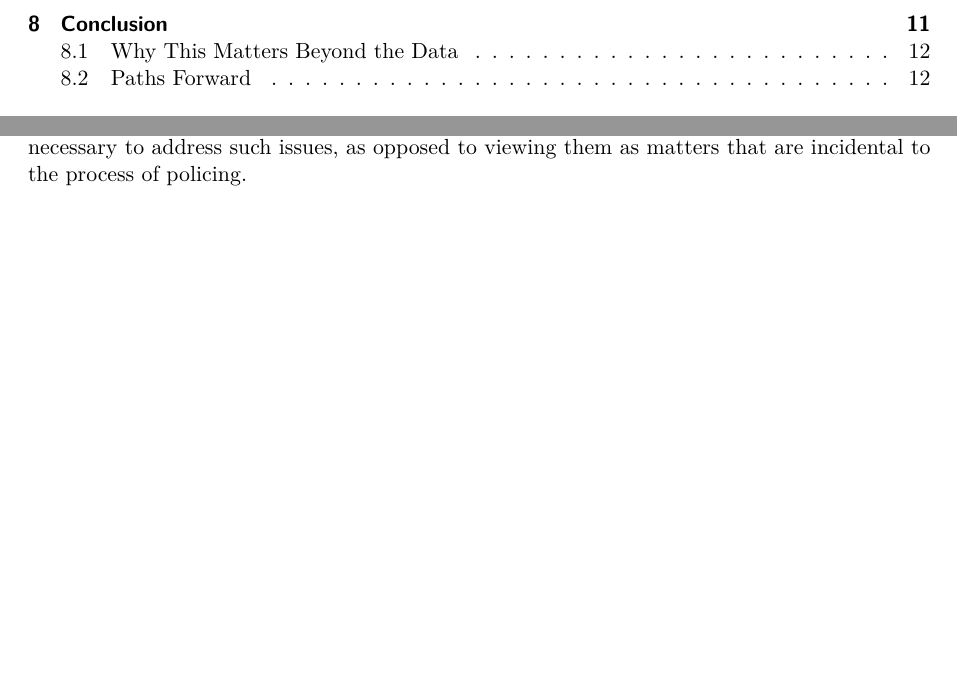
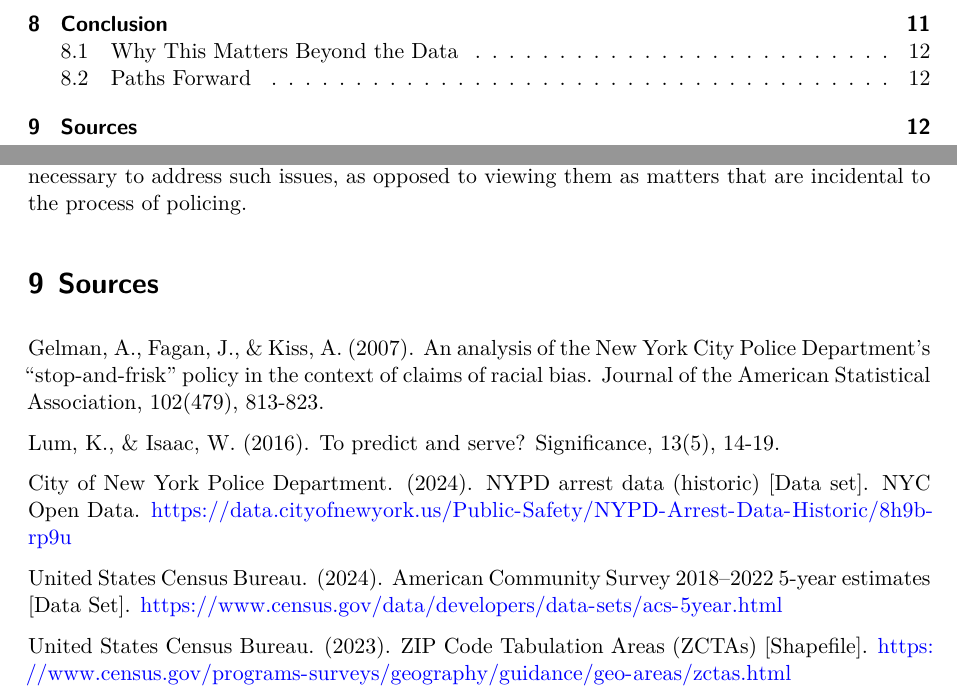
Before and after one commit to giomhern/project-ariel-ruhaan-gio, a Quarto document (docs/report.qmd): two parts of pages 1 and 12 of 12, joined at a grey line, cut so that both start at the same text, the shorter picture padded with empty space. Rendered offline with R 4.5, knitr and Pandoc in place of Quarto, then LaTeX, with nearby package versions.

Commit message:
proj: report deliverable edits

```diff
--- a/docs/report.qmd
+++ b/docs/report.qmd
@@ -230,3 +231,15 @@ These effects extend immediately to the world of data and algorithms. Arrest dat
 ## Paths Forward
 
 In order to address the disparity of arrest practices occurring along racial lines, it is necessary to go beyond the boundaries of subtle shifts in officer behavior and algorithmic calibration. In fact, it is necessary to rethink the entire architecture of policing as an institution—the organizational and allocation priorities that map and focus the power of the state onto certain communities. As long as such an architecture remains, the data point for arrest—and the algorithms that are derived from it—is doomed to represent and replicate the racialized geography that already exists. All three communities—the people who make policy, the enforcement bodies, and the data analysts—are implicated here. This begins with the allocation of resources, the allocation of surveillance, and the processing of complaints, and, most importantly, the data that are labeled as the “objective” inputs into the process. The data discussed here suggest that it is necessary to address such issues, as opposed to viewing them as matters that are incidental to the process of policing.
+
+
+# Sources
+Gelman, A., Fagan, J., & Kiss, A. (2007). An analysis of the New York City Police Department's "stop-and-frisk" policy in the context of claims of racial bias. Journal of the American Statistical Association, 102(479), 813-823.
+
+Lum, K., & Isaac, W. (2016). To predict and serve? Significance, 13(5), 14-19.
+
+City of New York Police Department. (2024). NYPD arrest data (historic) [Data set]. NYC Open Data. https://data.cityofnewyork.us/Public-Safety/NYPD-Arrest-Data-Historic/8h9b-rp9u
+
+United States Census Bureau. (2024). American Community Survey 2018–2022 5-year estimates [Data Set]. https://www.census.gov/data/developers/data-sets/acs-5year.html
+
+United States Census Bureau. (2023). ZIP Code Tabulation Areas (ZCTAs) [Shapefile]. https://www.census.gov/programs-surveys/geography/guidance/geo-areas/zctas.html
```
Also changed, not shown: docs/report.qmd (1 more changed lines), 1 other file.
